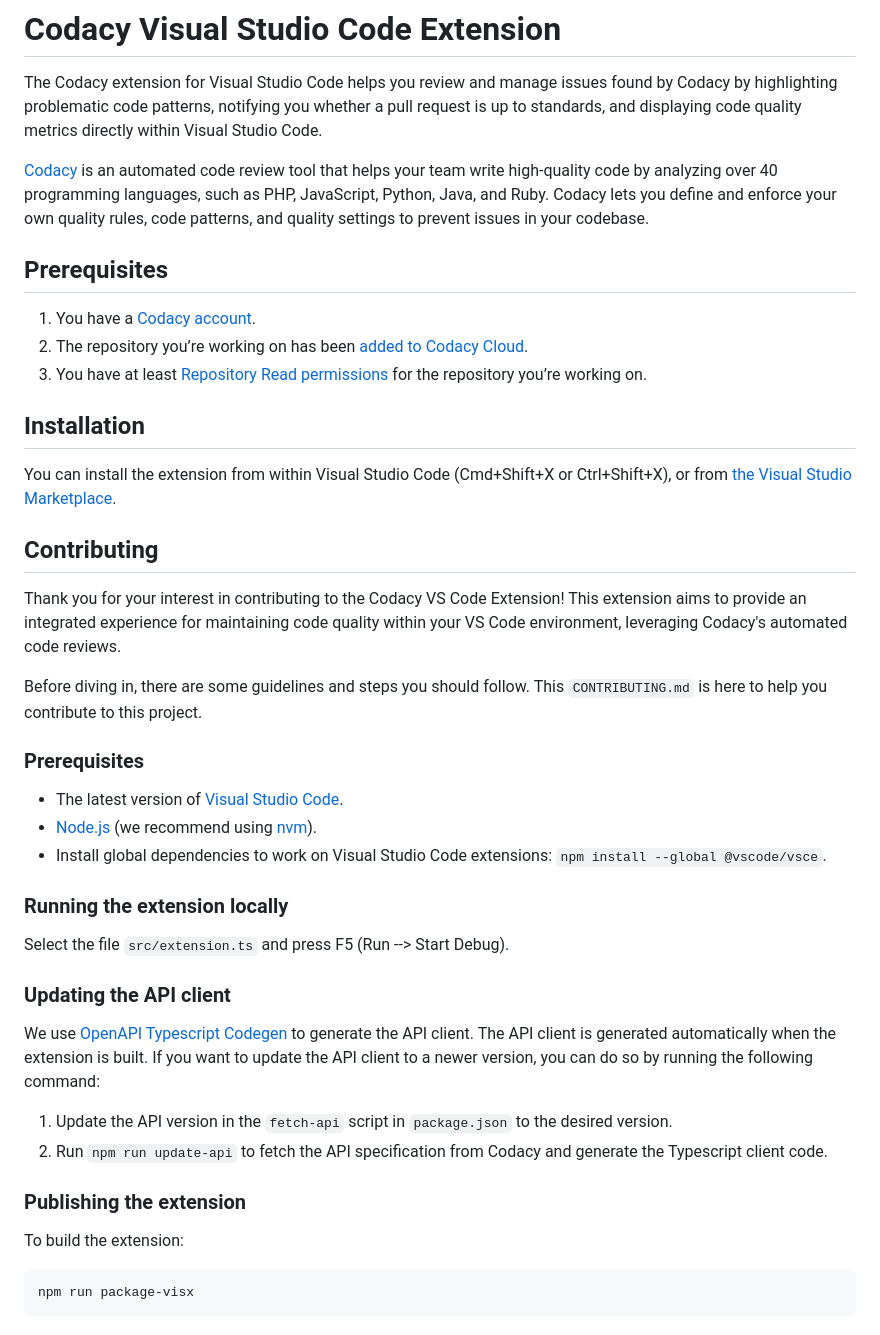
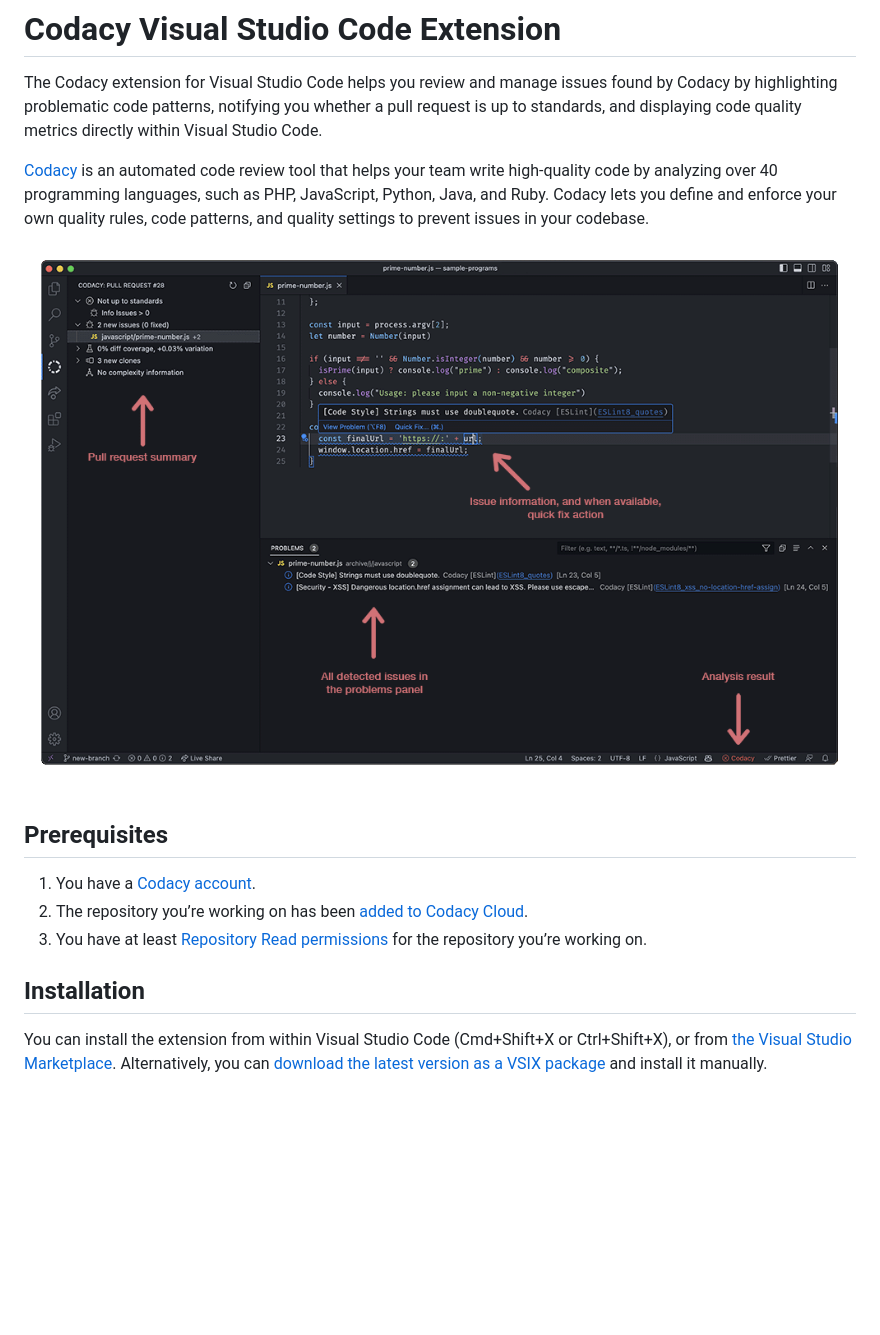
Before and after one commit to codacy/codacy-vscode-extension, a Markdown page: README.md, the part around the change. GitHub-like rendering; pictures changed too: .readme/screenshot-01.png (added); blank space fills up the shorter version.

Commit message:
clean: fix bug and update README

```diff
--- a/README.md
+++ b/README.md
@@ -3,6 +3,8 @@
 The Codacy extension for Visual Studio Code helps you review and manage issues found by Codacy by highlighting problematic code patterns, notifying you whether a pull request is up to standards, and displaying code quality metrics directly within Visual Studio Code.
 
 [Codacy](https://www.codacy.com/) is an automated code review tool that helps your team write high-quality code by analyzing over 40 programming languages, such as PHP, JavaScript, Python, Java, and Ruby. Codacy lets you define and enforce your own quality rules, code patterns, and quality settings to prevent issues in your codebase.
+
+![Extension Screenshot](.readme/screenshot-01.png)
 
 ## Prerequisites
 1.  You have a [Codacy account](https://www.codacy.com/signup-codacy).
@@ -11,35 +13,4 @@ The Codacy extension for Visual Studio Code helps you review and manage issues f
 
 ## Installation
 
-You can install the extension from within Visual Studio Code (Cmd+Shift+X or Ctrl+Shift+X), or from [the Visual Studio Marketplace](https://marketplace.visualstudio.com/items?itemName=codacy-app.codacy).
-
-## Contributing
-
-Thank you for your interest in contributing to the Codacy VS Code Extension! This extension aims to provide an integrated experience for maintaining code quality within your VS Code environment, leveraging Codacy's automated code reviews.
-
-Before diving in, there are some guidelines and steps you should follow. This `CONTRIBUTING.md` is here to help you contribute to this project.
-
-### Prerequisites
-
--  The latest version of [Visual Studio Code](https://code.visualstudio.com/download).
--  [Node.js](https://nodejs.org/en/download/) (we recommend using [nvm](https://github.com/nvm-sh/nvm)).
--  Install global dependencies to work on Visual Studio Code extensions:  `npm install --global @vscode/vsce`.
-
-
-### Running the extension locally
-
-Select the file `src/extension.ts` and press F5 (Run --> Start Debug).
-
-### Updating the API client
-
-We use [OpenAPI Typescript Codegen](https://github.com/ferdikoomen/openapi-typescript-codegen) to generate the API client. The API client is generated automatically when the extension is built. If you want to update the API client to a newer version, you can do so by running the following command:
-
-1.  Update the API version in the `fetch-api` script in `package.json` to the desired version.
-2.  Run `npm run update-api` to fetch the API specification from Codacy and generate the Typescript client code.
-
-
-### Publishing the extension
-
-To build the extension:
-
-    npm run package-visx
+You can install the extension from within Visual Studio Code (Cmd+Shift+X or Ctrl+Shift+X), or from [the Visual Studio Marketplace](https://marketplace.visualstudio.com/items?itemName=codacy-app.codacy). Alternatively, you can [download the latest version as a VSIX package](https://github.com/codacy/codacy-vscode-extension/releases) and install it manually.
```
Also changed, not shown: CONTRIBUTING.md (added, +41 -0 lines), 4 other files.
